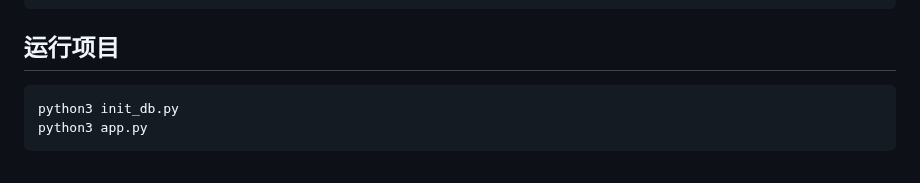
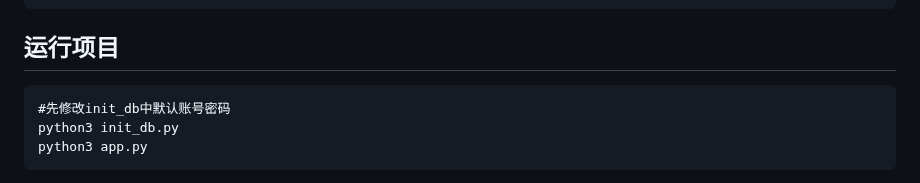
Before and after one commit to xkatld/incus-api-web, a Markdown page: README.md, the part around the change. Drawn GitHub-style.

```diff
--- a/README.md
+++ b/README.md
@@ -23,6 +23,7 @@ pip install flask flask-socketio pexpect cryptography
 
 ## 运行项目
 ~~~
+#先修改init_db中默认账号密码
 python3 init_db.py
 python3 app.py
 ~~~
```
